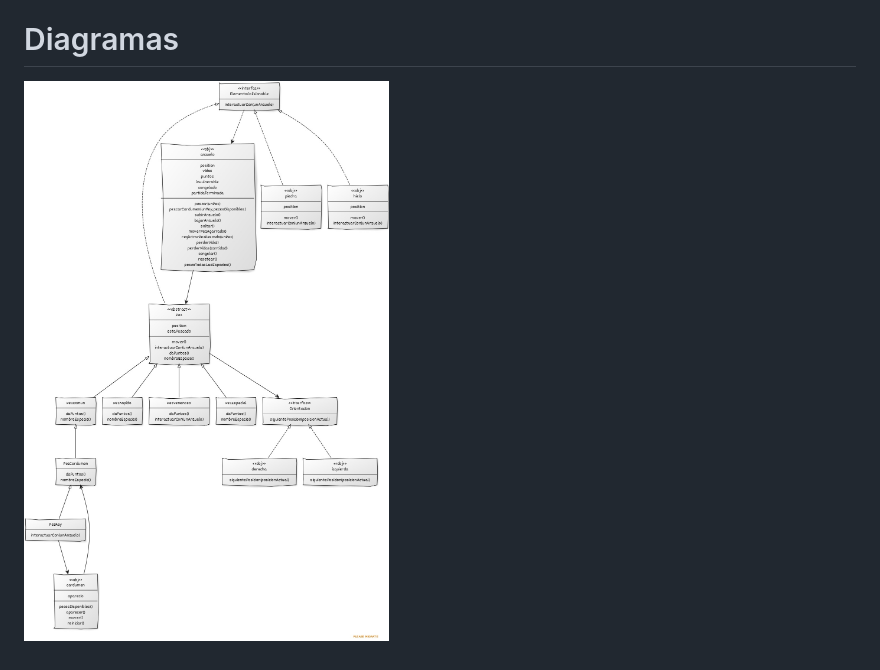
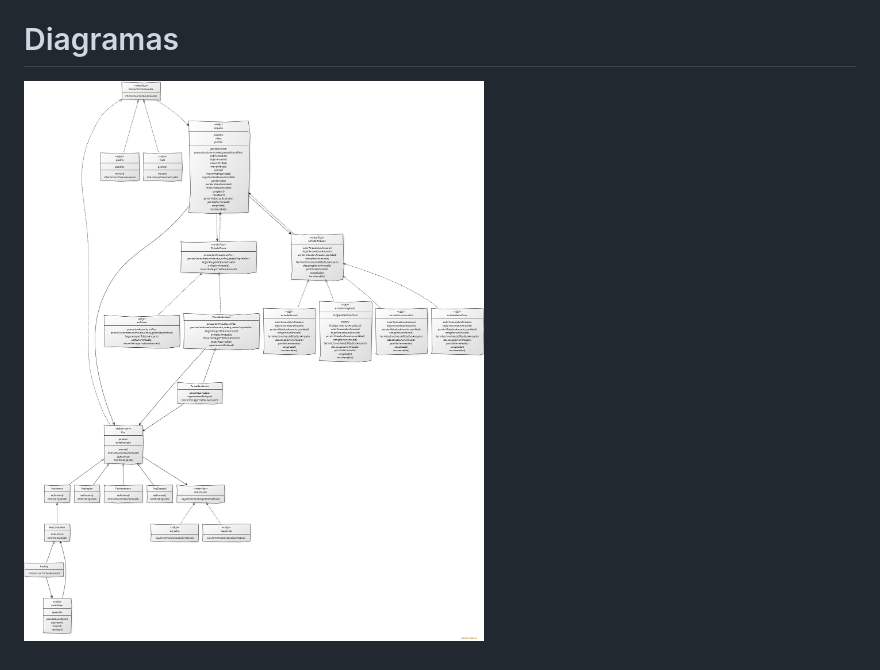
Before and after one commit to pdep-mit/tp-wg-2026-sabiduria-Wolloco, a Markdown page: explicaciones.md, the part around the change. Rendered like a GitHub page; pictures changed too: assets/Diagrama_TP.jpg (added).

Commit message:
Actualizacion diagrama del juego

```diff
--- a/explicaciones.md
+++ b/explicaciones.md
@@ -54,4 +54,4 @@ Los bloques se utilizan tanto para programar acciones que ocurren con el tiempo
 
 # Diagramas
 
-![Diagrama del juego](assets/DiagramaTP.jpg)
+![Diagrama del juego](assets/Diagrama_TP.jpg)
```
